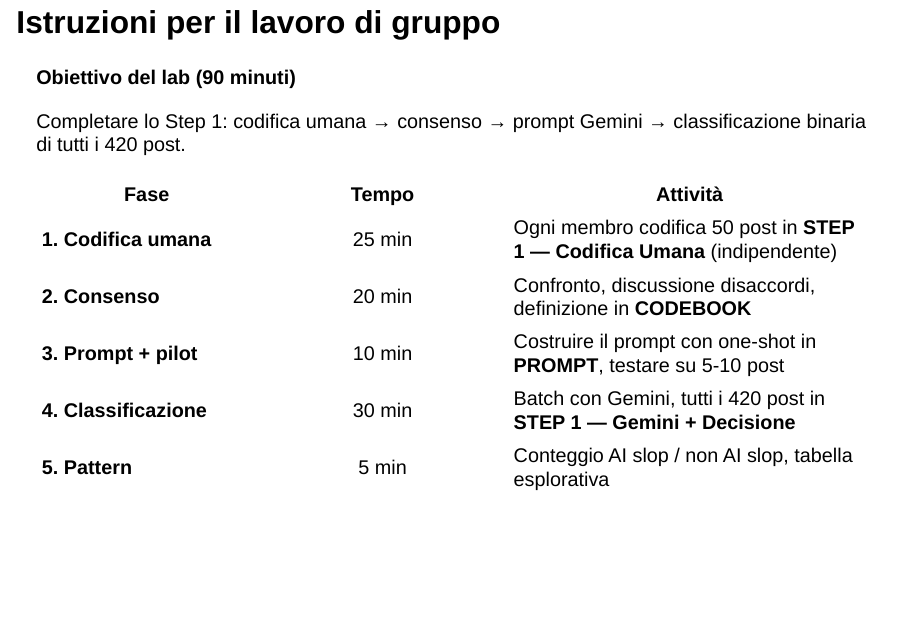
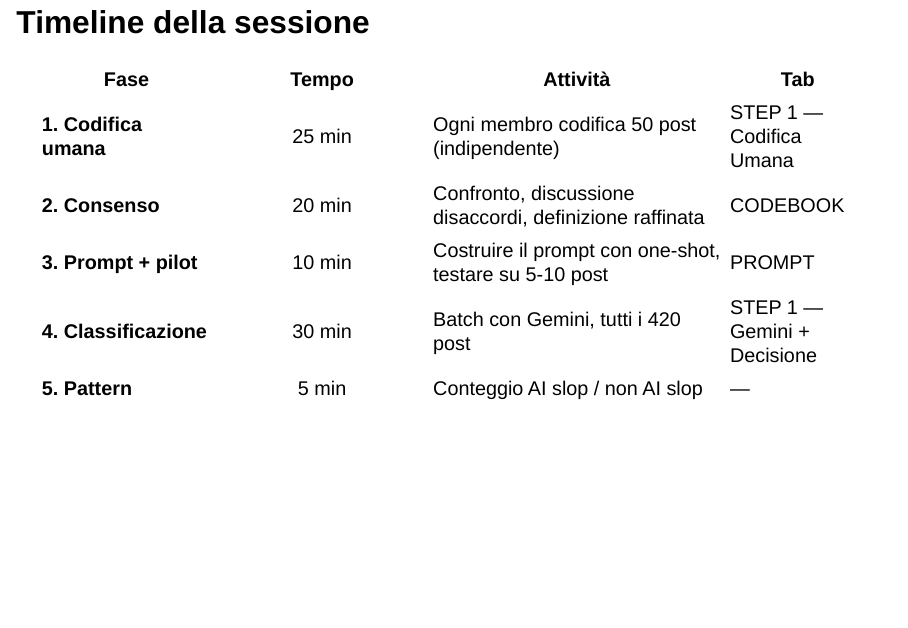
Before and after one commit to fabiogiglietto/genai-media-course, a Quarto document (slides/week5-mon-lab-analysis.qmd): page 22 of 25 before the commit and page 23 of 26 after it. Rendered offline with R 4.5, knitr and Pandoc in place of Quarto, with nearby package versions; drawn as Slidy slides in place of the format the file asks for.

Commit message:
Split instructions slide to fix orange box overlap
Separate the objective (orange box) and timeline table into two slides
to prevent vertical overflow on the instructions slide.

Co-Authored-By: Claude Opus 4.6 (1M context) <noreply@anthropic.com>

```diff
--- a/slides/week5-mon-lab-analysis.qmd
+++ b/slides/week5-mon-lab-analysis.qmd
@@ -383,13 +383,19 @@ Sezione 6: istruzioni operative per il lavoro di gruppo. Tempi serrati per compl
 Completare lo Step 1: codifica umana → consenso → prompt Gemini → classificazione binaria di tutti i 420 post.
 :::
 
-| Fase | Tempo | Attività |
-|------|:-----:|----------|
-| **1. Codifica umana** | 25 min | Ogni membro codifica 50 post in **STEP 1 — Codifica Umana** (indipendente) |
-| **2. Consenso** | 20 min | Confronto, discussione disaccordi, definizione in **CODEBOOK** |
-| **3. Prompt + pilot** | 10 min | Costruire il prompt con one-shot in **PROMPT**, testare su 5-10 post |
-| **4. Classificazione** | 30 min | Batch con Gemini, tutti i 420 post in **STEP 1 — Gemini + Decisione** |
-| **5. Pattern** | 5 min | Conteggio AI slop / non AI slop, tabella esplorativa |
+::: {.notes}
+Obiettivo chiaro: alla fine della sessione ogni gruppo deve avere completato l'intero ciclo dello Step 1. La tempistica è ambiziosa ma fattibile perché la codifica binaria (sì/no) è più veloce della categorizzazione tematica.
+:::
+
+## Timeline della sessione {.smaller}
+
+| Fase | Tempo | Attività | Tab |
+|------|:-----:|----------|-----|
+| **1. Codifica umana** | 25 min | Ogni membro codifica 50 post (indipendente) | STEP 1 — Codifica Umana |
+| **2. Consenso** | 20 min | Confronto, discussione disaccordi, definizione raffinata | CODEBOOK |
+| **3. Prompt + pilot** | 10 min | Costruire il prompt con one-shot, testare su 5-10 post | PROMPT |
+| **4. Classificazione** | 30 min | Batch con Gemini, tutti i 420 post | STEP 1 — Gemini + Decisione |
+| **5. Pattern** | 5 min | Conteggio AI slop / non AI slop | — |
 
 ::: {.notes}
 Tempistica ambiziosa ma fattibile. La codifica umana di 50 post binari dovrebbe essere relativamente veloce — è una scelta sì/no, non una categorizzazione multipla. Il consenso è la fase dove non si deve avere fretta: le decisioni prese qui determinano la qualità del prompt e quindi della classificazione automatica. Il prompt si costruisce direttamente dai risultati del consenso: definizione + one-shot examples. La classificazione con Gemini su batch di 20-30 post è il passaggio più meccanico. Se un gruppo finisce la codifica umana prima degli altri, non deve iniziare la classificazione Gemini prima del consenso — l'ordine è vincolante. Il docente passa tra i gruppi durante tutte le fasi.
```
Also changed, not shown: _output/slides/week5-mon-lab-analysis.html.
